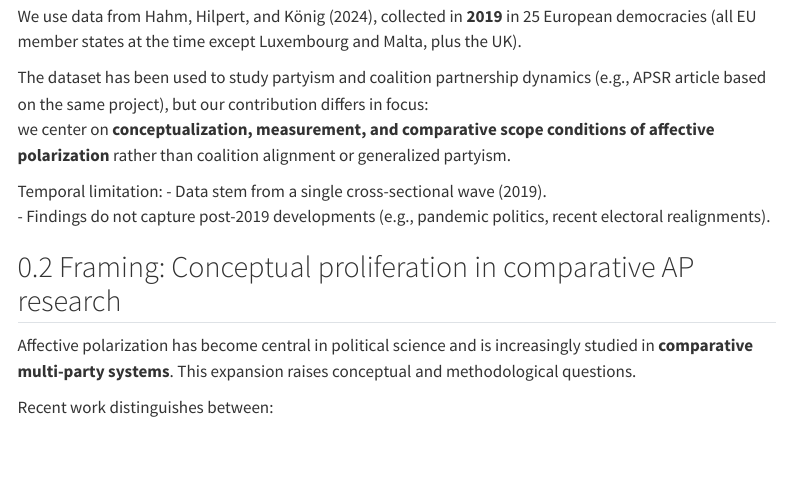
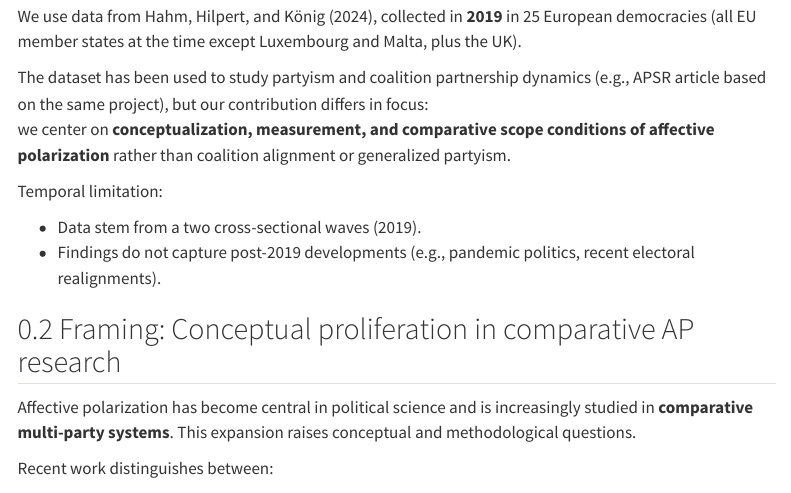
Before and after one commit to LS-Konig/CSAP, a Quarto document (index.qmd): the page in a window 1100 px wide, from 500 px down. Rendered offline with R 4.5, knitr and Pandoc in place of Quarto, with nearby package versions; menus at the side of the page are left out.

Commit message:
line breaks for quarto markdown bullet point lists

```diff
--- a/index.qmd
+++ b/index.qmd
@@ -29,7 +29,8 @@ The dataset has been used to study partyism and coalition partnership dynamics (
 we center on **conceptualization, measurement, and comparative scope conditions of affective polarization** rather than coalition alignment or generalized partyism.
 
 Temporal limitation:
-- Data stem from a single cross-sectional wave (2019).
+
+- Data stem from a two cross-sectional waves (2019).
 - Findings do not capture post-2019 developments (e.g., pandemic politics, recent electoral realignments).
 
 
```
Also changed, not shown: index.qmd (7 more changed lines).
